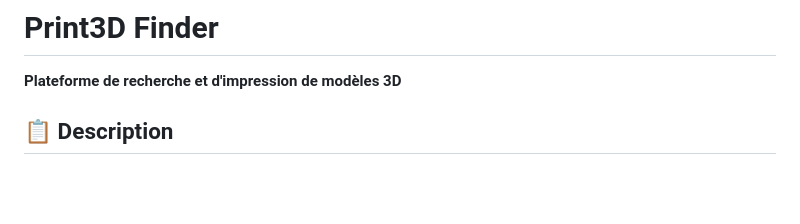
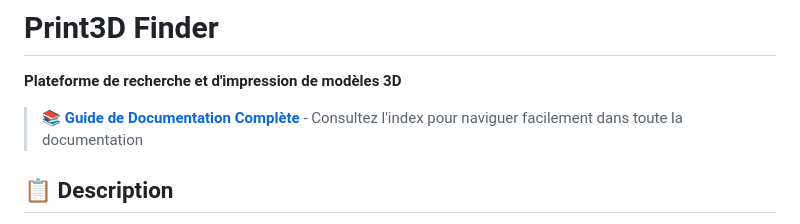
Before and after one commit to bigboss2944/Print3d-Finder-Figma, a Markdown page: README.md, the part around the change. GitHub-like rendering; blank space fills up the shorter version.

Commit message:
Add documentation index and update README with navigation guide
Co-authored-by: bigboss2944 <51483078+bigboss2944@users.noreply.github.com>

```diff
--- a/README.md
+++ b/README.md
@@ -1,6 +1,8 @@
 # Print3D Finder
 
 **Plateforme de recherche et d'impression de modèles 3D**
+
+> 📚 **[Guide de Documentation Complète](./DOCUMENTATION_INDEX.md)** - Consultez l'index pour naviguer facilement dans toute la documentation
 
 ## 📋 Description
 
```
Also changed, not shown: DOCUMENTATION_INDEX.md (added, +287 -0 lines).
